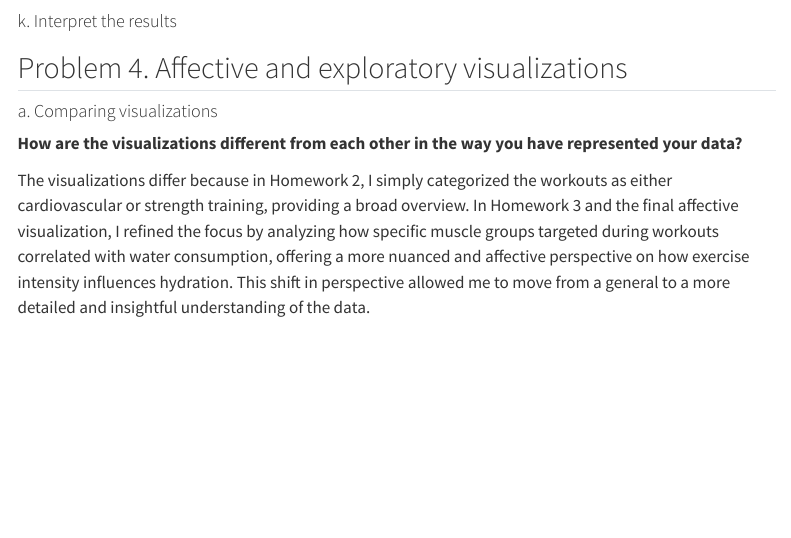
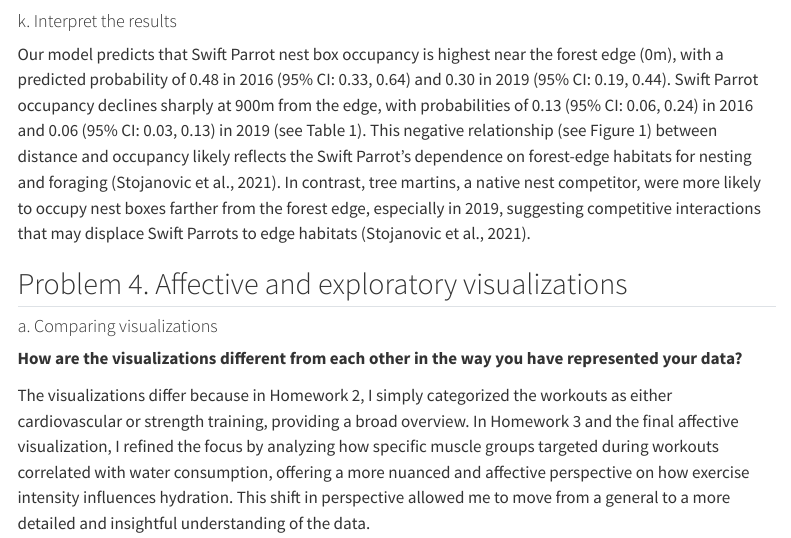
Before and after one commit to ethan-mathews24/ENVS-193DS_spring-2025_final, a Quarto document (code/ENVS-193DS_spring-2025_final.qmd): the page in a window 1100 px wide, from 7220 px down. Rendered offline with R 4.5, knitr and Pandoc in place of Quarto, with nearby package versions; code that draws random numbers runs with fixed seeds of ours; some code elsewhere in the file could not run offline; menus at the side of the page are left out; long lines of code are wrapped; column names are cleaned by a stand-in for the janitor package.

```diff
--- a/code/ENVS-193DS_spring-2025_final.qmd
+++ b/code/ENVS-193DS_spring-2025_final.qmd
@@ -488,7 +488,7 @@
 
 #### k. Interpret the results
 
-
+Our model predicts that Swift Parrot nest box occupancy is highest near the forest edge (0m), with a predicted probability of 0.48 in 2016 (95% CI: 0.33, 0.64) and 0.30 in 2019 (95% CI: 0.19, 0.44). Swift Parrot occupancy declines sharply at 900m from the edge, with probabilities of 0.13 (95% CI: 0.06, 0.24) in 2016 and 0.06 (95% CI: 0.03, 0.13) in 2019 (see Table 1). This negative relationship (see Figure 1) between distance and occupancy likely reflects the Swift Parrot’s dependence on forest-edge habitats for nesting and foraging (Stojanovic et al., 2021). In contrast, tree martins, a native nest competitor, were more likely to occupy nest boxes farther from the forest edge, especially in 2019, suggesting competitive interactions that may displace Swift Parrots to edge habitats (Stojanovic et al., 2021).
 
 
 ## Problem 4. Affective and exploratory visualizations
```
Also changed, not shown: README.html (added), README.md.
